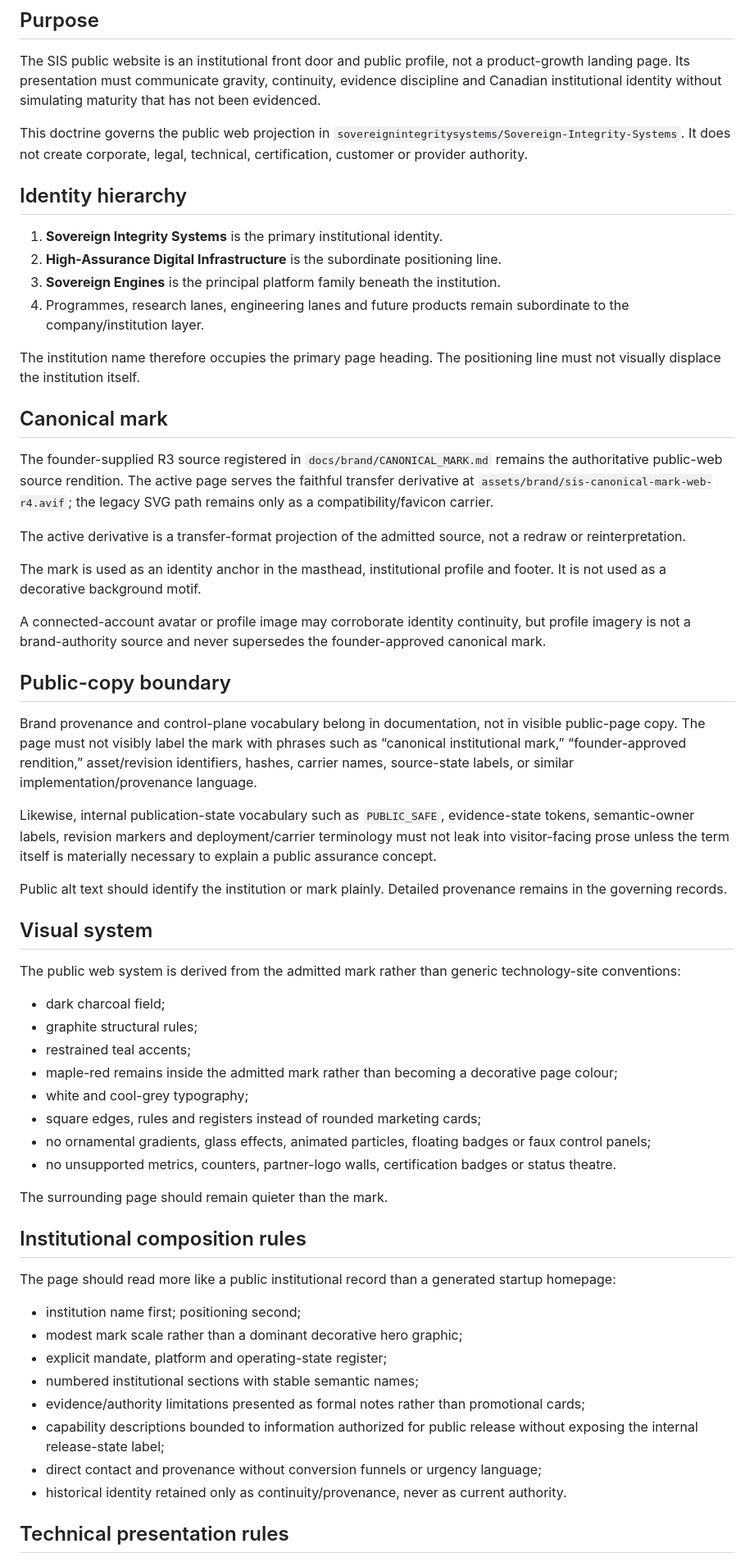
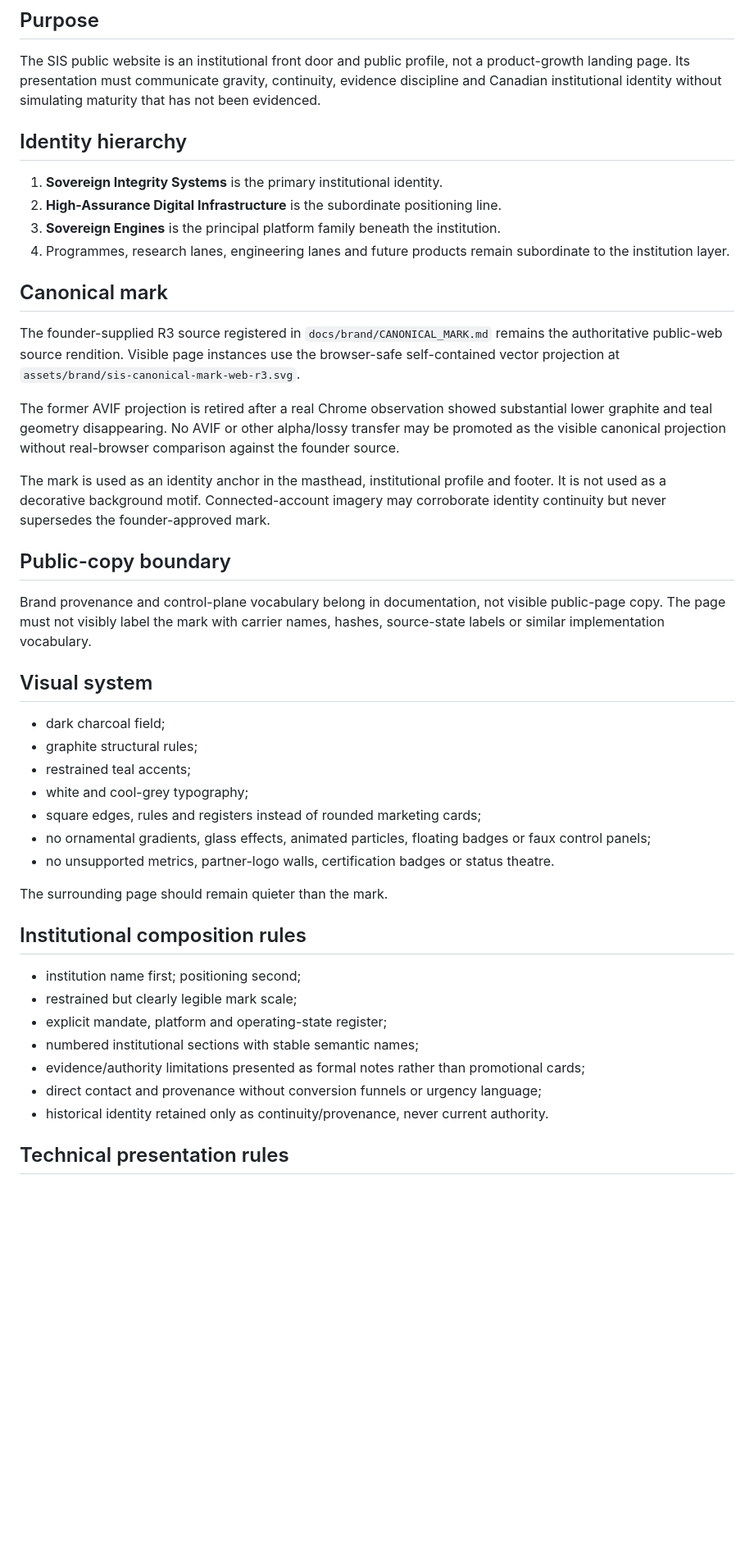
Before and after one commit to sovereignintegritysystems/Sovereign-Integrity-Systems, a Markdown page: docs/brand/INSTITUTIONAL_WEB_IDENTITY.md, the part around one of its changes. Shown at 82% size. Rendered like a GitHub page; blank space fills up the shorter version.

Commit message:
docs: make browser-safe SVG the institutional web identity carrier

```diff
--- a/docs/brand/INSTITUTIONAL_WEB_IDENTITY.md
+++ b/docs/brand/INSTITUTIONAL_WEB_IDENTITY.md
@@ -9,62 +9,46 @@ Canonical visual source: `docs/brand/CANONICAL_MARK.md`
 
 The SIS public website is an institutional front door and public profile, not a product-growth landing page. Its presentation must communicate gravity, continuity, evidence discipline and Canadian institutional identity without simulating maturity that has not been evidenced.
 
-This doctrine governs the public web projection in `sovereignintegritysystems/Sovereign-Integrity-Systems`. It does not create corporate, legal, technical, certification, customer or provider authority.
-
 ## Identity hierarchy
 
 1. **Sovereign Integrity Systems** is the primary institutional identity.
 2. **High-Assurance Digital Infrastructure** is the subordinate positioning line.
 3. **Sovereign Engines** is the principal platform family beneath the institution.
-4. Programmes, research lanes, engineering lanes and future products remain subordinate to the company/institution layer.
-
-The institution name therefore occupies the primary page heading. The positioning line must not visually displace the institution itself.
+4. Programmes, research lanes, engineering lanes and future products remain subordinate to the institution layer.
 
 ## Canonical mark
 
-The founder-supplied R3 source registered in `docs/brand/CANONICAL_MARK.md` remains the authoritative public-web source rendition. The active page serves the faithful transfer derivative at `assets/brand/sis-canonical-mark-web-r4.avif`; the legacy SVG path remains only as a compatibility/favicon carrier.
+The founder-supplied R3 source registered in `docs/brand/CANONICAL_MARK.md` remains the authoritative public-web source rendition. Visible page instances use the browser-safe self-contained vector projection at `assets/brand/sis-canonical-mark-web-r3.svg`.
 
-The active derivative is a transfer-format projection of the admitted source, not a redraw or reinterpretation.
+The former AVIF projection is retired after a real Chrome observation showed substantial lower graphite and teal geometry disappearing. No AVIF or other alpha/lossy transfer may be promoted as the visible canonical projection without real-browser comparison against the founder source.
 
-The mark is used as an identity anchor in the masthead, institutional profile and footer. It is not used as a decorative background motif.
-
-A connected-account avatar or profile image may corroborate identity continuity, but profile imagery is not a brand-authority source and never supersedes the founder-approved canonical mark.
+The mark is used as an identity anchor in the masthead, institutional profile and footer. It is not used as a decorative background motif. Connected-account imagery may corroborate identity continuity but never supersedes the founder-approved mark.
 
 ## Public-copy boundary
 
-Brand provenance and control-plane vocabulary belong in documentation, not in visible public-page copy. The page must not visibly label the mark with phrases such as “canonical institutional mark,” “founder-approved rendition,” asset/revision identifiers, hashes, carrier names, source-state labels, or similar implementation/provenance language.
-
-Likewise, internal publication-state vocabulary such as `PUBLIC_SAFE`, evidence-state tokens, semantic-owner labels, revision markers and deployment/carrier terminology must not leak into visitor-facing prose unless the term itself is materially necessary to explain a public assurance concept.
-
-Public alt text should identify the institution or mark plainly. Detailed provenance remains in the governing records.
+Brand provenance and control-plane vocabulary belong in documentation, not visible public-page copy. The page must not visibly label the mark with carrier names, hashes, source-state labels or similar implementation vocabulary.
 
 ## Visual system
-
-The public web system is derived from the admitted mark rather than generic technology-site conventions:
 
 - dark charcoal field;
 - graphite structural rules;
 - restrained teal accents;
-- maple-red remains inside the admitted mark rather than becoming a decorative page colour;
 - white and cool-grey typography;
 - square edges, rules and registers instead of rounded marketing cards;
 - no ornamental gradients, glass effects, animated particles, floating badges or faux control panels;
-- no unsupported metrics, counters, partner-logo walls, certification badges or status theatre.
+- no unsupported metrics, partner-logo walls, certification badges or status theatre.
 
 The surrounding page should remain quieter than the mark.
 
 ## Institutional composition rules
 
-The page should read more like a public institutional record than a generated startup homepage:
-
 - institution name first; positioning second;
-- modest mark scale rather than a dominant decorative hero graphic;
+- restrained but clearly legible mark scale;
 - explicit mandate, platform and operating-state register;
 - numbered institutional sections with stable semantic names;
 - evidence/authority limitations presented as formal notes rather than promotional cards;
-- capability descriptions bounded to information authorized for public release without exposing the internal release-state label;
 - direct contact and provenance without conversion funnels or urgency language;
-- historical identity retained only as continuity/provenance, never as current authority.
+- historical identity retained only as continuity/provenance, never current authority.
 
 ## Technical presentation rules
 
```
Also changed, not shown: other parts of docs/brand/INSTITUTIONAL_WEB_IDENTITY.md (+7 -16 lines).
